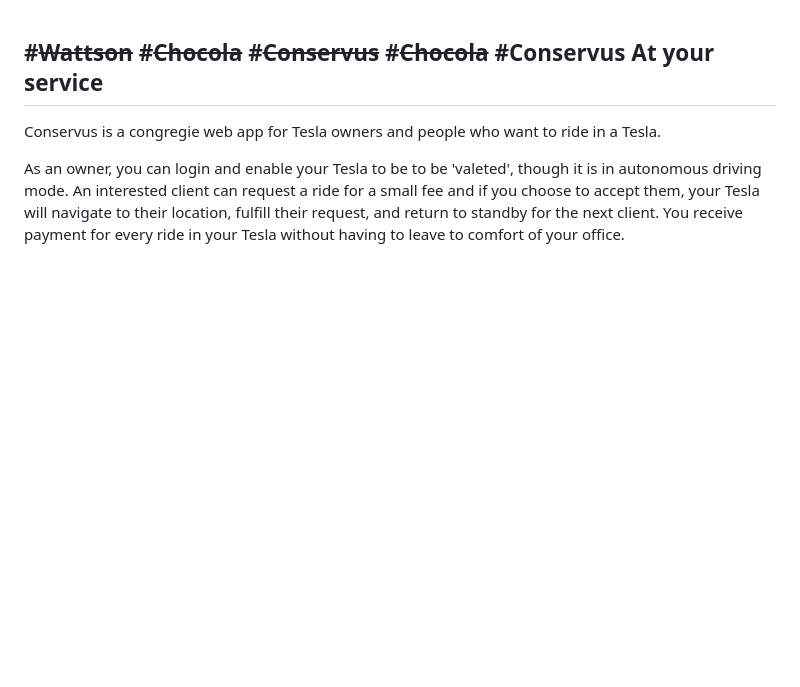
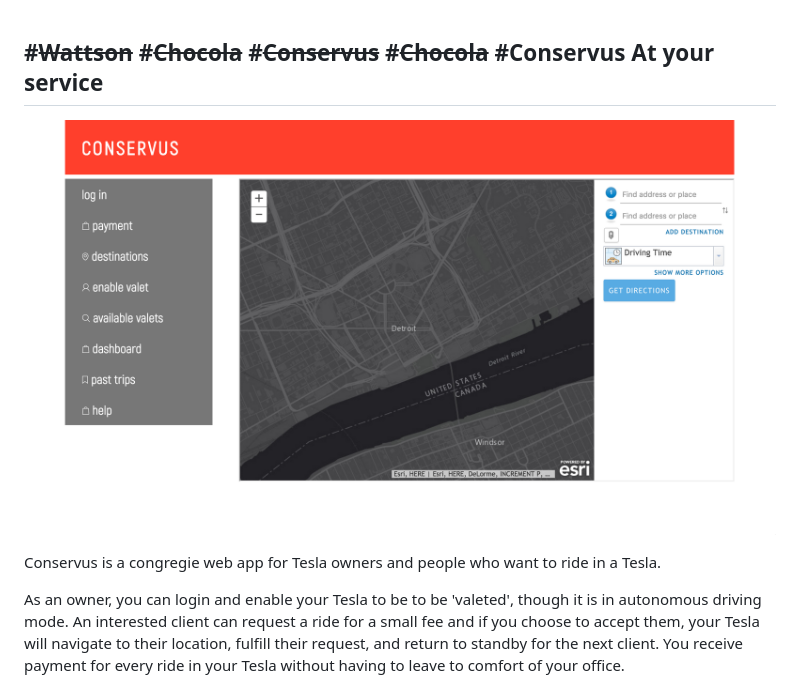
Before and after one commit to hexstr1p/Wattson, a Markdown page: README.md, the part around the change. Rendered like a GitHub page; pictures changed too: conservus_home.png (added); blank space fills up the shorter version.

Commit message:
added screenshot to readme

```diff
--- a/README.md
+++ b/README.md
@@ -5,6 +5,8 @@
 #Conservus
 At your service
 -----
+
+![actually working!](./conservus_home.png)
 
 Conservus is a congregie web app for Tesla owners and people who want to ride in a Tesla.
 
```
